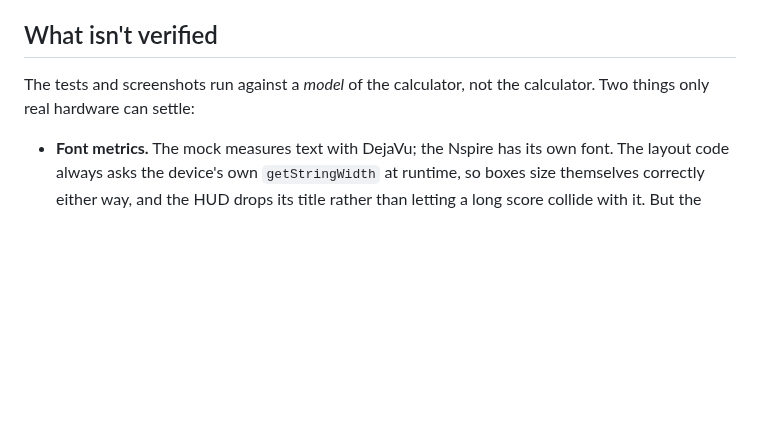
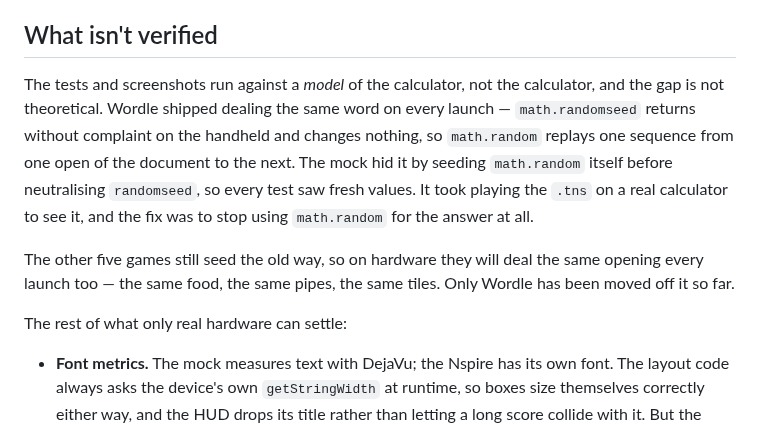
Before and after one commit to bobby-sills/tinspire-game, a Markdown page: README.md, the part around the change. Rendered like a GitHub page; blank space fills up the shorter version.

```diff
--- a/README.md
+++ b/README.md
@@ -601,7 +601,19 @@ Everything else here is original.
 ## What isn't verified
 
 The tests and screenshots run against a *model* of the calculator, not the
-calculator. Two things only real hardware can settle:
+calculator, and the gap is not theoretical. Wordle shipped dealing the same
+word on every launch — `math.randomseed` returns without complaint on the
+handheld and changes nothing, so `math.random` replays one sequence from one
+open of the document to the next. The mock hid it by seeding `math.random`
+itself before neutralising `randomseed`, so every test saw fresh values. It
+took playing the `.tns` on a real calculator to see it, and the fix was to stop
+using `math.random` for the answer at all.
+
+The other five games still seed the old way, so on hardware they will deal the
+same opening every launch too — the same food, the same pipes, the same tiles.
+Only Wordle has been moved off it so far.
+
+The rest of what only real hardware can settle:
 
 - **Font metrics.** The mock measures text with DejaVu; the Nspire has its own
   font. The layout code always asks the device's own `getStringWidth` at
```
Also changed, not shown: CLAUDE.md (+20 -3 lines), docs/screenshots/wordle-loss.png, docs/screenshots/wordle-playing.png, docs/screenshots/wordle-win.png, 6 other files.
